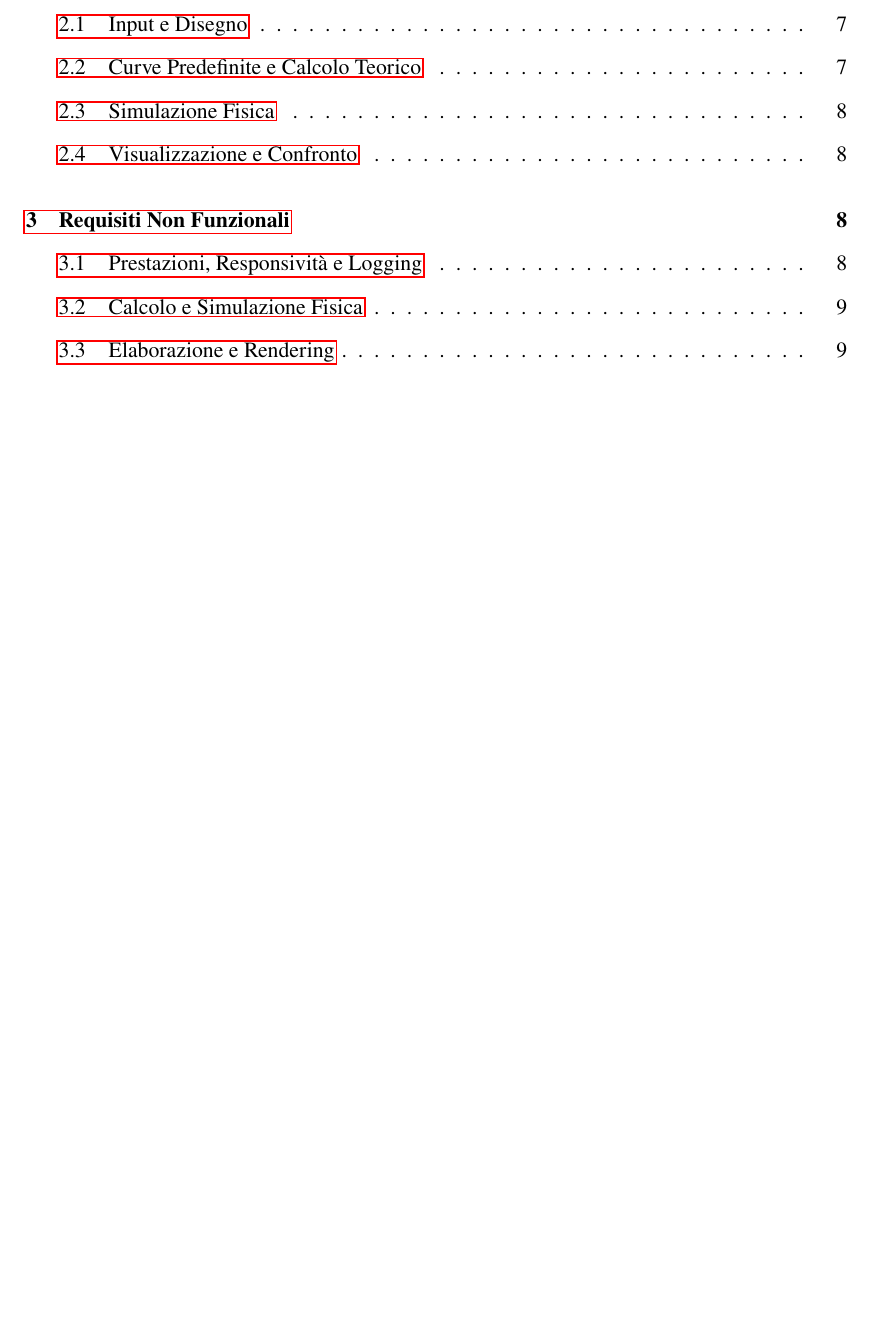
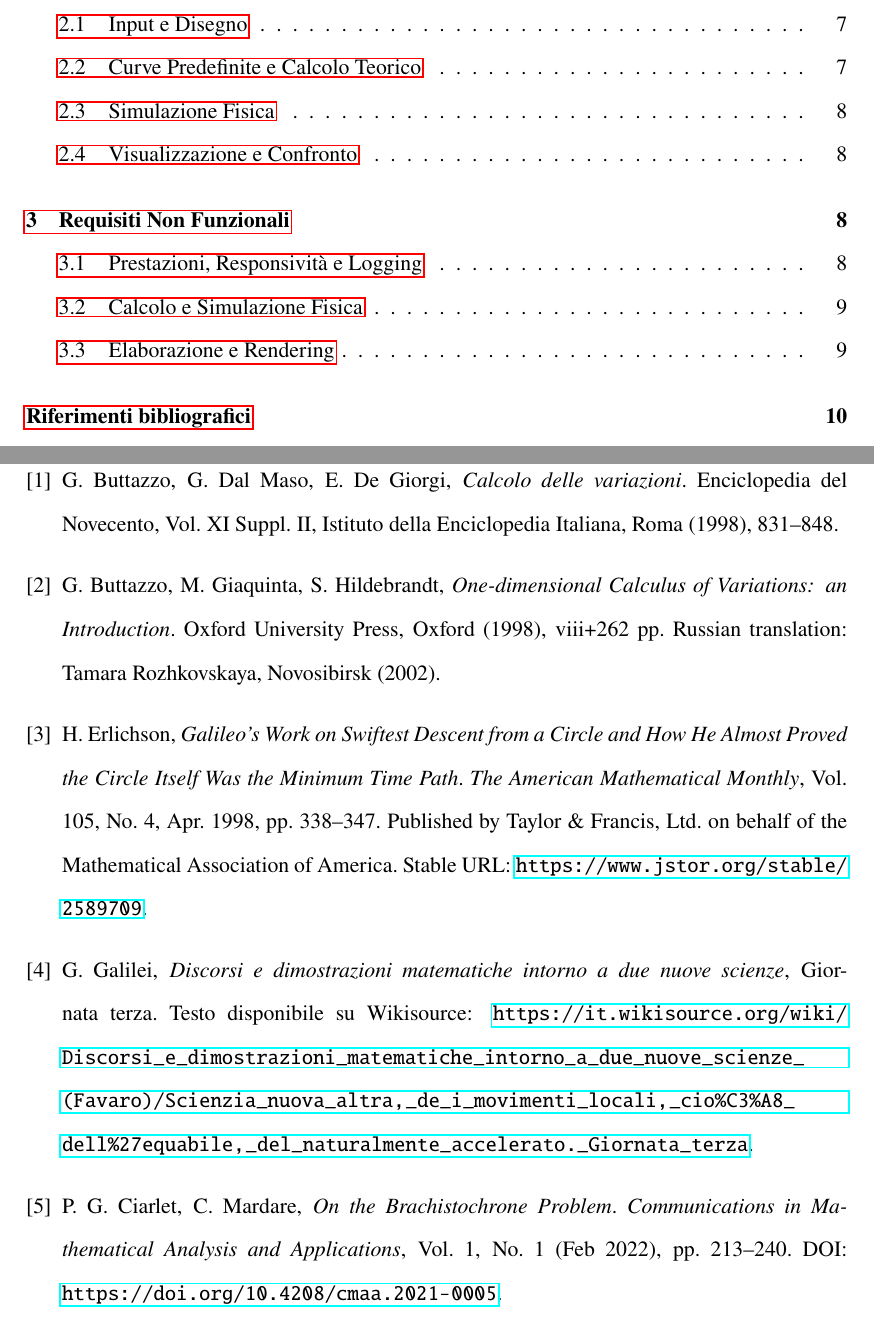
Before and after one commit to Mattia-Zanini/BDraw, a LaTeX document (LaTeX Tesi/Progetto_BDraw.tex): part of page 2 of 9 before the commit and two parts of pages 2 and 10 of 10 after it, the two joined at a grey line, cut so that both start at the same text, the shorter picture padded with empty space. Compiled offline with pdfLaTeX.

Commit message:
Aggiunta bibbliografia

```diff
--- a/LaTeX Tesi/Progetto_BDraw.tex
+++ b/LaTeX Tesi/Progetto_BDraw.tex
@@ -182 +187,17 @@ In conclusione, il problema della brachistocrona ben può rappresentare un emble
+    \bibitem{buttazzo1998variations}
+    G. Buttazzo, G. Dal Maso, E. De Giorgi, \textit{Calcolo delle variazioni}. Enciclopedia del Novecento, Vol. XI Suppl. II, Istituto della Enciclopedia Italiana, Roma (1998), 831--848.
+
+    \bibitem{buttazzo1998one}
+    G. Buttazzo, M. Giaquinta, S. Hildebrandt, \textit{One-dimensional Calculus of Variations: an Introduction}. Oxford University Press, Oxford (1998), viii+262 pp. Russian translation: Tamara Rozhkovskaya, Novosibirsk (2002).
+
+    \bibitem{erlichson1998}
+    H. Erlichson, \textit{Galileo's Work on Swiftest Descent from a Circle and How He Almost Proved the Circle Itself Was the Minimum Time Path}. \textit{The American Mathematical Monthly}, Vol. 105, No. 4, Apr. 1998, pp. 338--347. Published by Taylor \& Francis, Ltd. on behalf of the Mathematical Association of America. Stable URL: \url{https://www.jstor.org/stable/2589709}.
+
+    \bibitem{galilei1638}
+    G. Galilei, \textit{Discorsi e dimostrazioni matematiche intorno a due nuove scienze}, Giornata terza. Testo disponibile su Wikisource: \url{https://it.wikisource.org/wiki/Discorsi_e_dimostrazioni_matematiche_intorno_a_due_nuove_scienze_(Favaro)/Scienzia_nuova_altra,_de_i_movimenti_locali,_cio%C3%A8_dell%27equabile,_del_naturalmente_accelerato._Giornata_terza}.
+
+    \bibitem{ciarlet2022}
+    P. G. Ciarlet, C. Mardare, \textit{On the Brachistochrone Problem}. \textit{Communications in Mathematical Analysis and Applications}, Vol. 1, No. 1 (Feb 2022), pp. 213--240. DOI: \url{https://doi.org/10.4208/cmaa.2021-0005}.
+\end{thebibliography}
+
 \end{document}
```
Also changed, not shown: LaTeX Tesi/Progetto_BDraw.pdf, LaTeX Tesi/Progetto_BDraw.tex (5 more changed lines).
